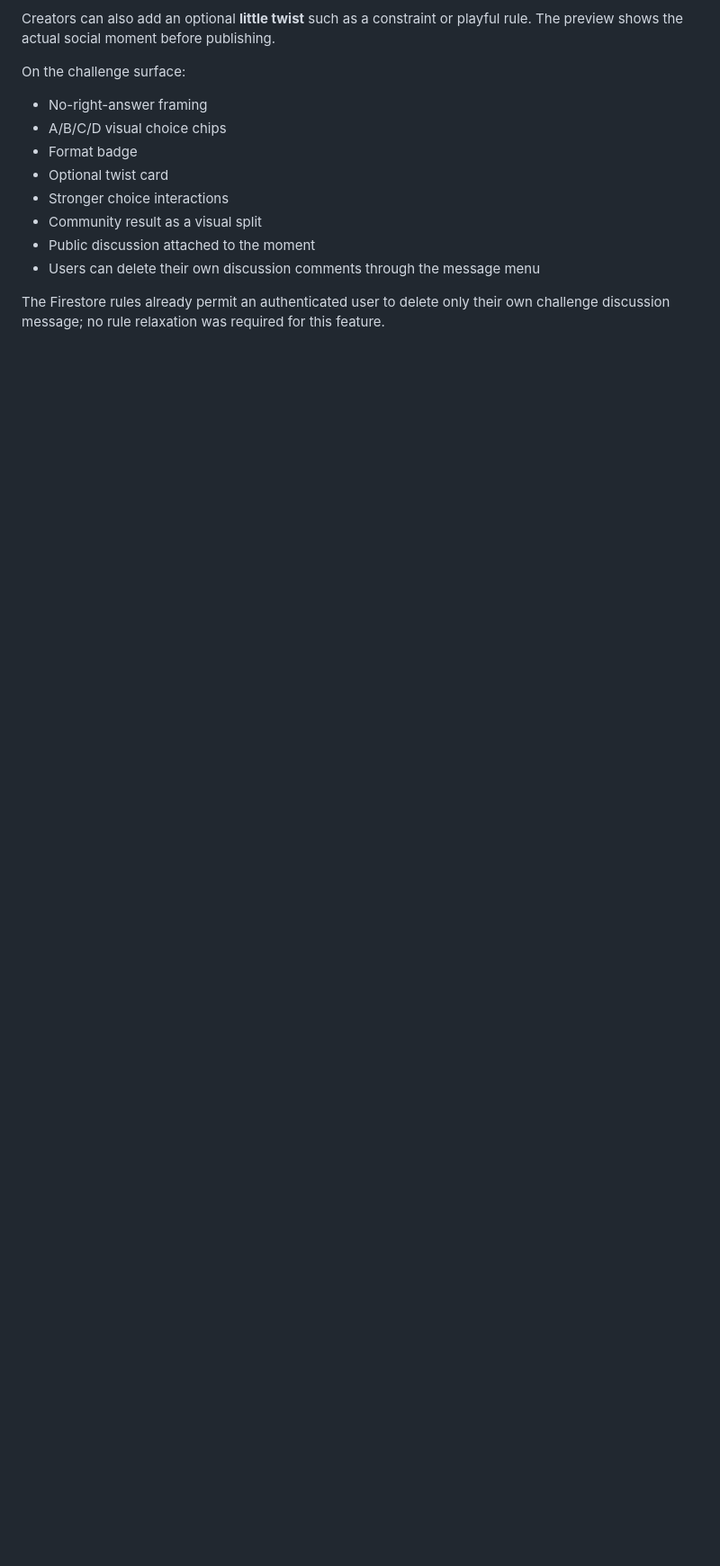
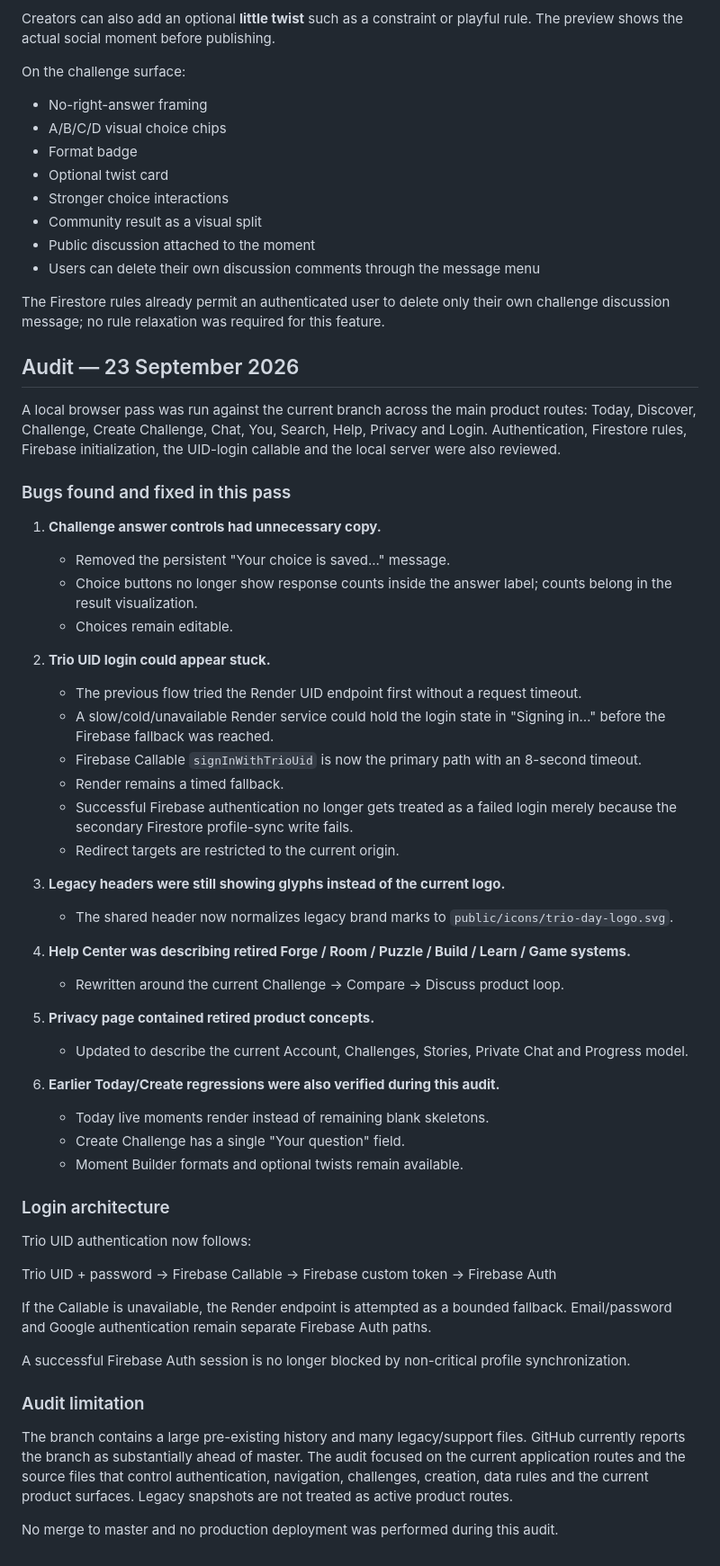
Before and after one commit to nikhilkumar210h-debug/trio_day_nikhilkumar, a Markdown page: README.md, the part around the change. Shown at 90% size. GitHub-like rendering; blank space fills up the shorter version.

Commit message:
docs: record full product and auth audit findings

```diff
--- a/README.md
+++ b/README.md
@@ -237,3 +237,52 @@ On the challenge surface:
 - Users can delete their own discussion comments through the message menu
 
 The Firestore rules already permit an authenticated user to delete only their own challenge discussion message; no rule relaxation was required for this feature.
+
+## Audit — 23 September 2026
+
+A local browser pass was run against the current branch across the main product routes: Today, Discover, Challenge, Create Challenge, Chat, You, Search, Help, Privacy and Login. Authentication, Firestore rules, Firebase initialization, the UID-login callable and the local server were also reviewed.
+
+### Bugs found and fixed in this pass
+
+1. **Challenge answer controls had unnecessary copy.**
+   - Removed the persistent "Your choice is saved..." message.
+   - Choice buttons no longer show response counts inside the answer label; counts belong in the result visualization.
+   - Choices remain editable.
+
+2. **Trio UID login could appear stuck.**
+   - The previous flow tried the Render UID endpoint first without a request timeout.
+   - A slow/cold/unavailable Render service could hold the login state in "Signing in…" before the Firebase fallback was reached.
+   - Firebase Callable `signInWithTrioUid` is now the primary path with an 8-second timeout.
+   - Render remains a timed fallback.
+   - Successful Firebase authentication no longer gets treated as a failed login merely because the secondary Firestore profile-sync write fails.
+   - Redirect targets are restricted to the current origin.
+
+3. **Legacy headers were still showing glyphs instead of the current logo.**
+   - The shared header now normalizes legacy brand marks to `public/icons/trio-day-logo.svg`.
+
+4. **Help Center was describing retired Forge / Room / Puzzle / Build / Learn / Game systems.**
+   - Rewritten around the current Challenge → Compare → Discuss product loop.
+
+5. **Privacy page contained retired product concepts.**
+   - Updated to describe the current Account, Challenges, Stories, Private Chat and Progress model.
+
+6. **Earlier Today/Create regressions were also verified during this audit.**
+   - Today live moments render instead of remaining blank skeletons.
+   - Create Challenge has a single "Your question" field.
+   - Moment Builder formats and optional twists remain available.
+
+### Login architecture
+
+Trio UID authentication now follows:
+
+Trio UID + password → Firebase Callable → Firebase custom token → Firebase Auth
+
+If the Callable is unavailable, the Render endpoint is attempted as a bounded fallback. Email/password and Google authentication remain separate Firebase Auth paths.
+
+A successful Firebase Auth session is no longer blocked by non-critical profile synchronization.
+
+### Audit limitation
+
+The branch contains a large pre-existing history and many legacy/support files. GitHub currently reports the branch as substantially ahead of master. The audit focused on the current application routes and the source files that control authentication, navigation, challenges, creation, data rules and the current product surfaces. Legacy snapshots are not treated as active product routes.
+
+No merge to master and no production deployment was performed during this audit.
```
